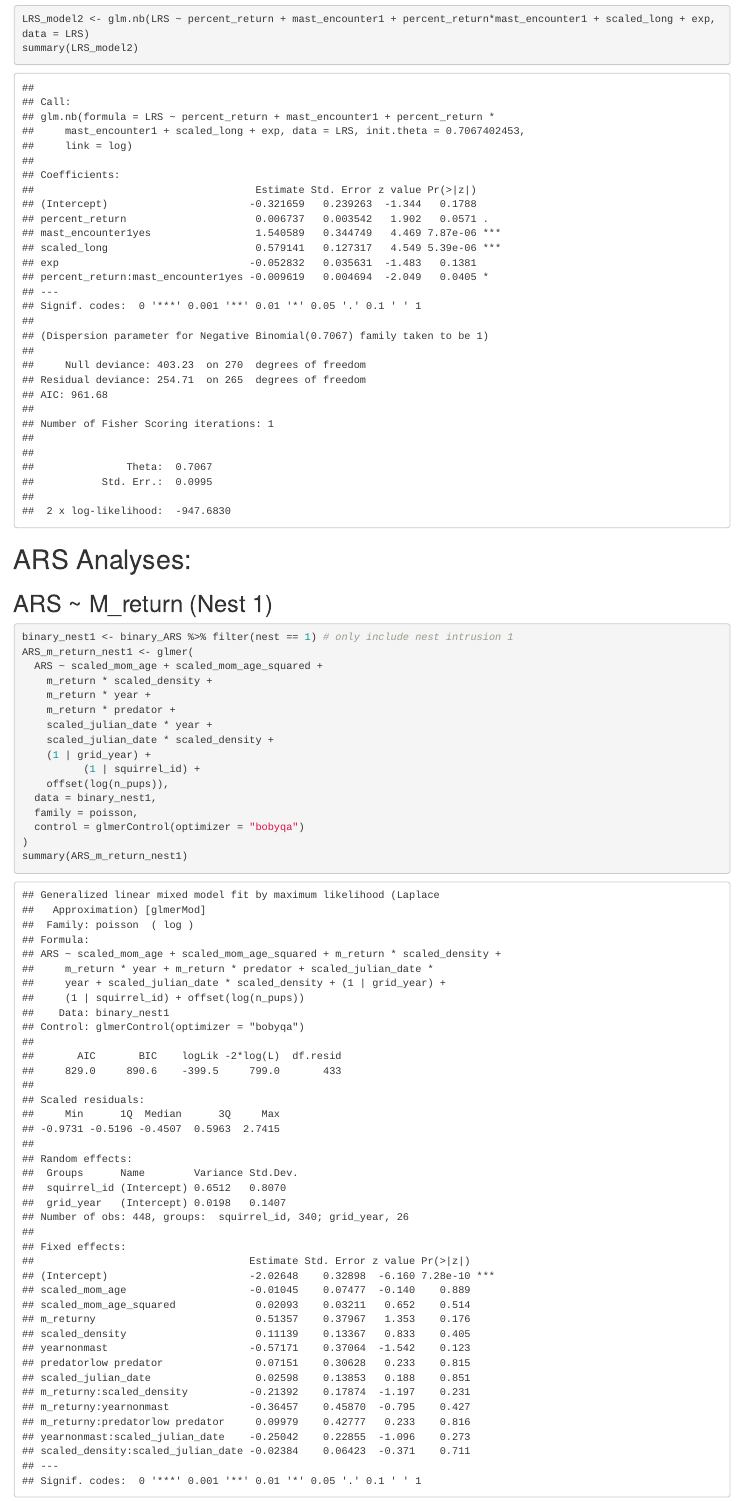
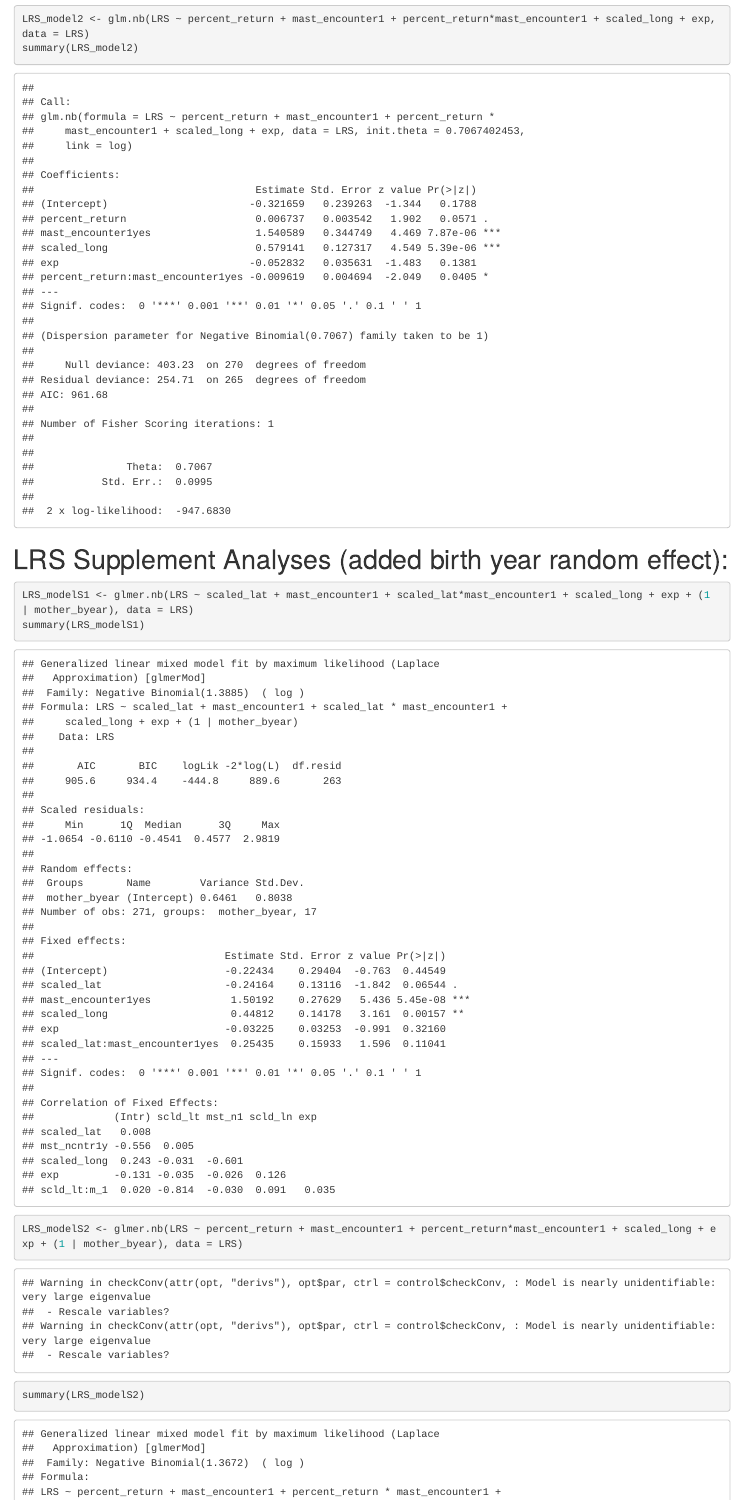
Before and after one commit to ericagr09/fitness-attentiveness, an R Markdown document (AnalysisCode/Griffin et al. Analyses.Rmd): the page in a window 1100 px wide, from 1420 px down. Rendered offline with R 4.5, knitr and Pandoc, with nearby package versions; some code elsewhere in the file could not run offline.

Commit message:
add suplemental analysis

````diff
--- a/AnalysisCode/Griffin et al. Analyses.Rmd
+++ b/AnalysisCode/Griffin et al. Analyses.Rmd
@@ -54,6 +54,17 @@
 summary(LRS_model2)
 ```
 
+# LRS Supplement Analyses (added birth year random effect):
+
+```{r}
+LRS_modelS1 <- glmer.nb(LRS ~ scaled_lat + mast_encounter1 + scaled_lat*mast_encounter1 + scaled_long + exp + (1 | mother_byear), data = LRS)
+summary(LRS_modelS1)
+```
+
+```{r}
+LRS_modelS2 <- glmer.nb(LRS ~ percent_return + mast_encounter1 + percent_return*mast_encounter1 + scaled_long + exp + (1 | mother_byear), data = LRS)
+summary(LRS_modelS2)
+```
 # ARS Analyses:
 
 ## ARS ~ M_return (Nest 1)
````
Also changed, not shown: AnalysisCode/Griffin-et-al.-Analyses.html, AnalysisCode/Griffin et al. Analyses.Rmd (2 more changed lines).
